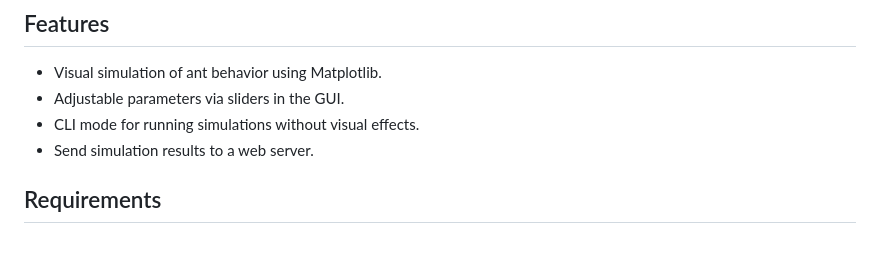
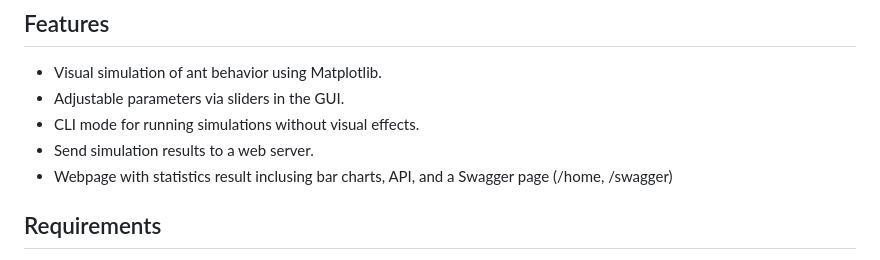
Before and after one commit to shavitbit/ant-simulation, a Markdown page: README.md, the part around the change. Rendered like a GitHub page.

Commit message:
documentation

```diff
--- a/README.md
+++ b/README.md
@@ -7,6 +7,7 @@ Ant Simulation is a Python-based project that simulates the behavior of ants to
 - Adjustable parameters via sliders in the GUI.
 - CLI mode for running simulations without visual effects.
 - Send simulation results to a web server.
+- Webpage with statistics result inclusing bar charts, API, and a Swagger page (/home, /swagger)
 
 ## Requirements
 
```
